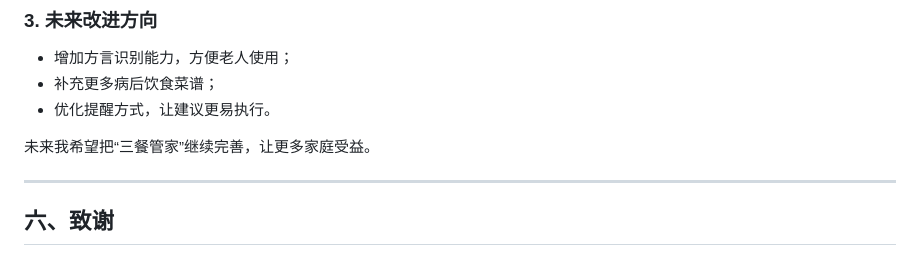
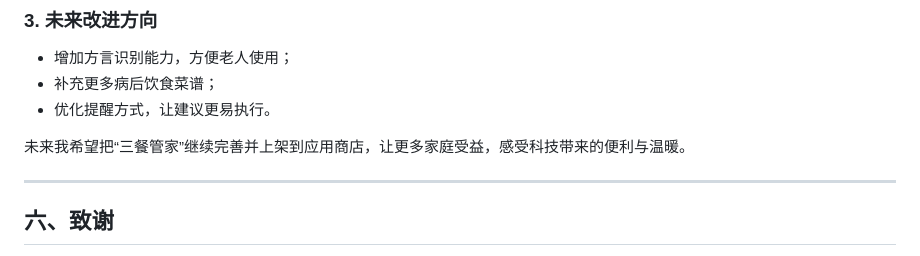
Before and after one commit to xrunda/warmdiet-platform, a Markdown page: docs/金鹏科技论坛-三餐管家-研究报告-优化版.md, the part around the change. Rendered like a GitHub page.

Commit message:
docs: 扩展项目愿景说明
更新文档结尾，将原先的愿望扩展为“继续完善并上架到应用商店”，并补充“感受科技带来的便利与温暖”的表述，以更明确项目后续目标和用户价值。

```diff
--- a/docs/金鹏科技论坛-三餐管家-研究报告-优化版.md
+++ b/docs/金鹏科技论坛-三餐管家-研究报告-优化版.md
@@ -145,7 +145,7 @@
 - 补充更多病后饮食菜谱；
 - 优化提醒方式，让建议更易执行。
 
-未来我希望把“三餐管家”继续完善，让更多家庭受益。
+未来我希望把“三餐管家”继续完善并上架到应用商店，让更多家庭受益，感受科技带来的便利与温暖。
 
 ---
 
```
